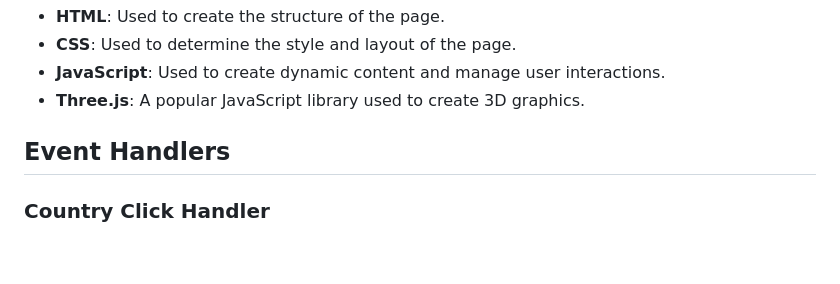
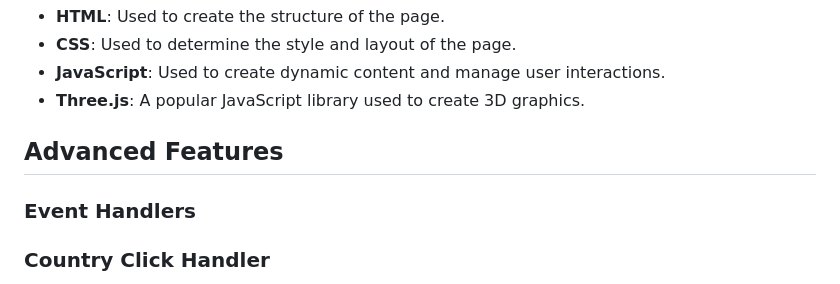
Before and after one commit to GMT-458-Web-GIS/geogame-edanurp, a Markdown page: README.md, the part around the change. GitHub-like rendering; blank space fills up the shorter version.

```diff
--- a/README.md
+++ b/README.md
@@ -37,7 +37,8 @@ high-score.
  - **JavaScript**: Used to create dynamic content and manage user interactions.
  - **Three.js**: A popular JavaScript library used to create 3D graphics.
 
-## Event Handlers
+## Advanced Features
+### Event Handlers
 
 ### Country Click Handler
 * Purpose: Triggered when a player clicks on a country. It checks if the clicked country matches the current target country and updates the score accordingly.
```
